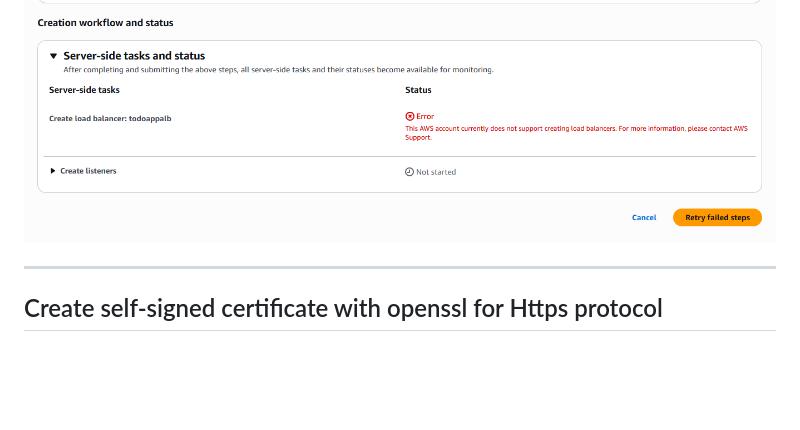
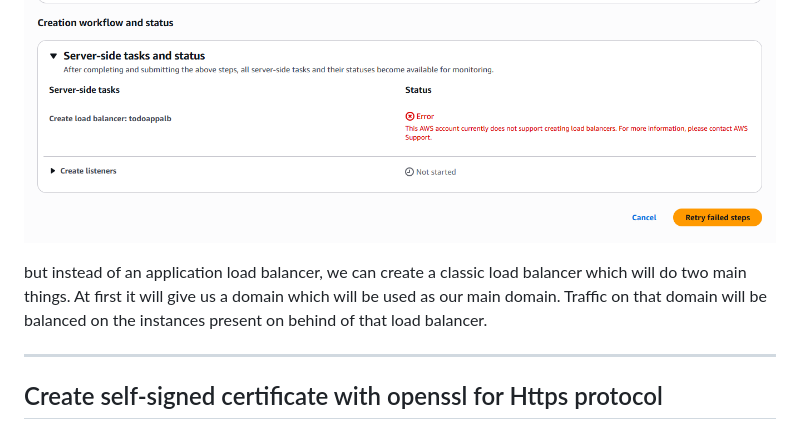
Before and after one commit to AliyanJabbar/todo_aws, a Markdown page: README.md, the part around the change. Rendered like a GitHub page; blank space fills up the shorter version.

```diff
--- a/README.md
+++ b/README.md
@@ -130,6 +130,8 @@ I also experimented with setting up an **Application Load Balancer (ALB)** to di
 
 ![LoadBalancer](assets/loadbalancer.png)
 
+but instead of an application load balancer, we can create a classic load balancer which will do two main things. At first it will give us a domain which will be used as our main domain. Traffic on that domain will be balanced on the instances present on behind of that load balancer.
+
 ---
 
 ## Create self-signed certificate with openssl for Https protocol
```
